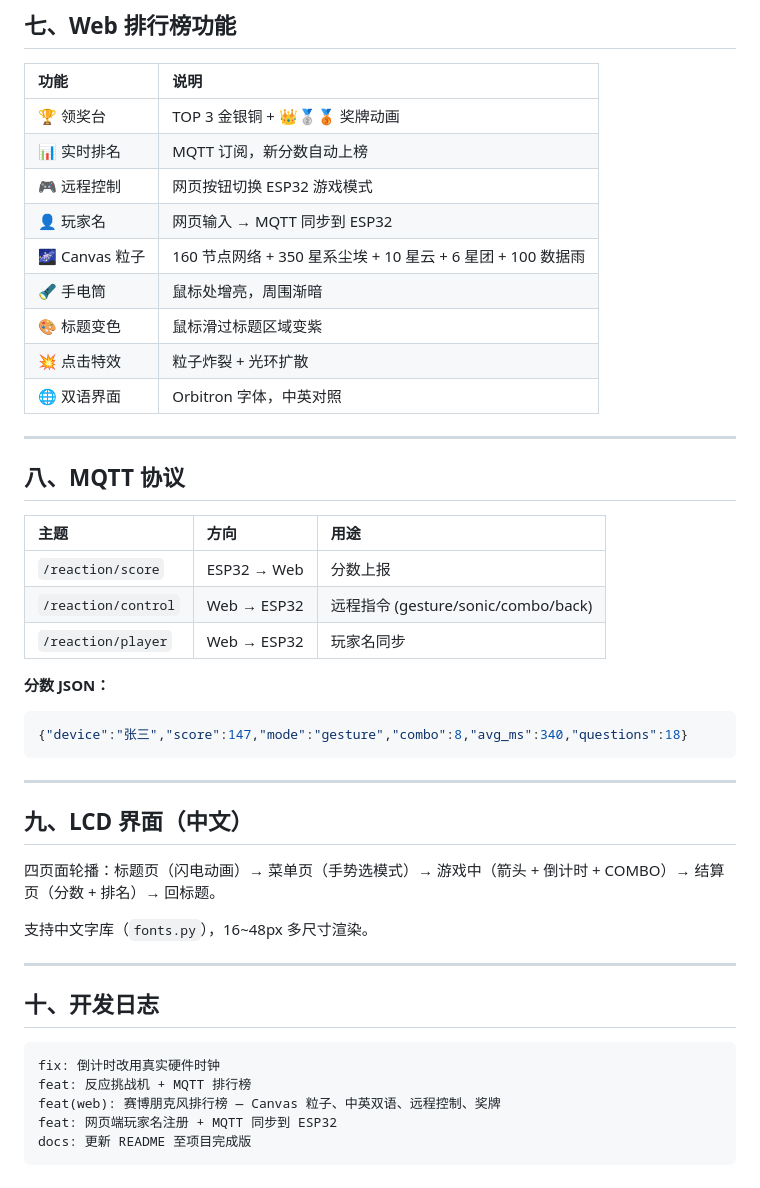
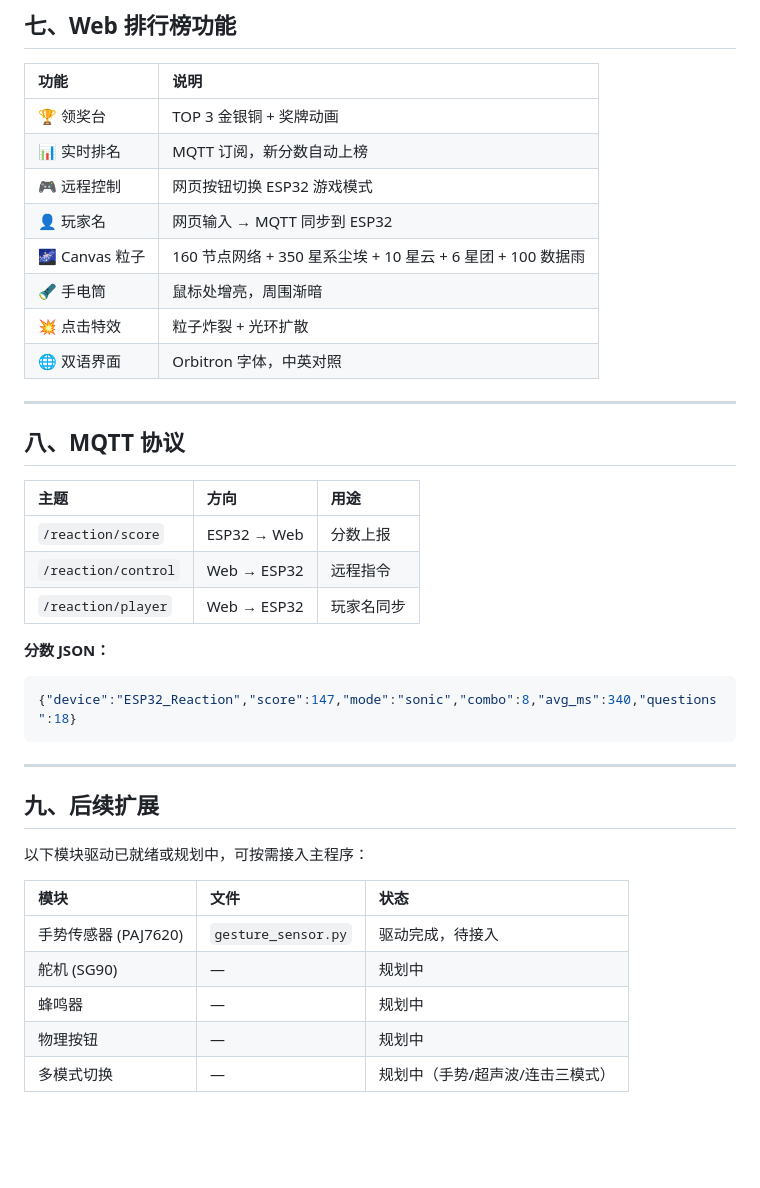
Before and after one commit to Trea886/SMP, a Markdown page: reaction_challenge/README.md, the part around one of its changes. Drawn GitHub-style; blank space fills up the shorter version.

````diff
--- a/reaction_challenge/README.md
+++ b/reaction_challenge/README.md
@@ -132,13 +130,12 @@ python -m http.server 8080
 
 | 功能 | 说明 |
 |:--|:--|
-| 🏆 领奖台 | TOP 3 金银铜 + 👑🥈🥉 奖牌动画 |
+| 🏆 领奖台 | TOP 3 金银铜 + 奖牌动画 |
 | 📊 实时排名 | MQTT 订阅，新分数自动上榜 |
 | 🎮 远程控制 | 网页按钮切换 ESP32 游戏模式 |
 | 👤 玩家名 | 网页输入 → MQTT 同步到 ESP32 |
 | 🌌 Canvas 粒子 | 160 节点网络 + 350 星系尘埃 + 10 星云 + 6 星团 + 100 数据雨 |
 | 🔦 手电筒 | 鼠标处增亮，周围渐暗 |
-| 🎨 标题变色 | 鼠标滑过标题区域变紫 |
 | 💥 点击特效 | 粒子炸裂 + 光环扩散 |
 | 🌐 双语界面 | Orbitron 字体，中英对照 |
 
@@ -149,30 +146,24 @@ python -m http.server 8080
 | 主题 | 方向 | 用途 |
 |:--|:--|:--|
 | `/reaction/score` | ESP32 → Web | 分数上报 |
-| `/reaction/control` | Web → ESP32 | 远程指令 (gesture/sonic/combo/back) |
+| `/reaction/control` | Web → ESP32 | 远程指令 |
 | `/reaction/player` | Web → ESP32 | 玩家名同步 |
 
 **分数 JSON：**
 ```json
-{"device":"张三","score":147,"mode":"gesture","combo":8,"avg_ms":340,"questions":18}
+{"device":"ESP32_Reaction","score":147,"mode":"sonic","combo":8,"avg_ms":340,"questions":18}
 ```
 
 ---
 
-## 九、LCD 界面（中文）
+## 九、后续扩展
 
-四页面轮播：标题页（闪电动画）→ 菜单页（手势选模式）→ 游戏中（箭头 + 倒计时 + COMBO）→ 结算页（分数 + 排名）→ 回标题。
+以下模块驱动已就绪或规划中，可按需接入主程序：
 
-支持中文字库（`fonts.py`），16~48px 多尺寸渲染。
-
----
-
-## 十、开发日志
-
-```
-fix: 倒计时改用真实硬件时钟
-feat: 反应挑战机 + MQTT 排行榜
-feat(web): 赛博朋克风排行榜 — Canvas 粒子、中英双语、远程控制、奖牌
-feat: 网页端玩家名注册 + MQTT 同步到 ESP32
-docs: 更新 README 至项目完成版
-```
+| 模块 | 文件 | 状态 |
+|:--|:--|:--|
+| 手势传感器 (PAJ7620) | `gesture_sensor.py` | 驱动完成，待接入 |
+| 舵机 (SG90) | — | 规划中 |
+| 蜂鸣器 | — | 规划中 |
+| 物理按钮 | — | 规划中 |
+| 多模式切换 | — | 规划中（手势/超声波/连击三模式） |
````
Also changed, not shown: other parts of reaction_challenge/README.md (+51 -53 lines).
